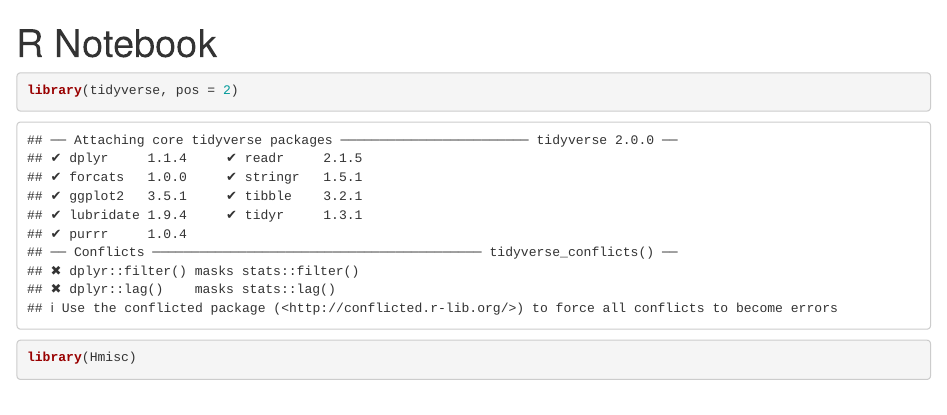
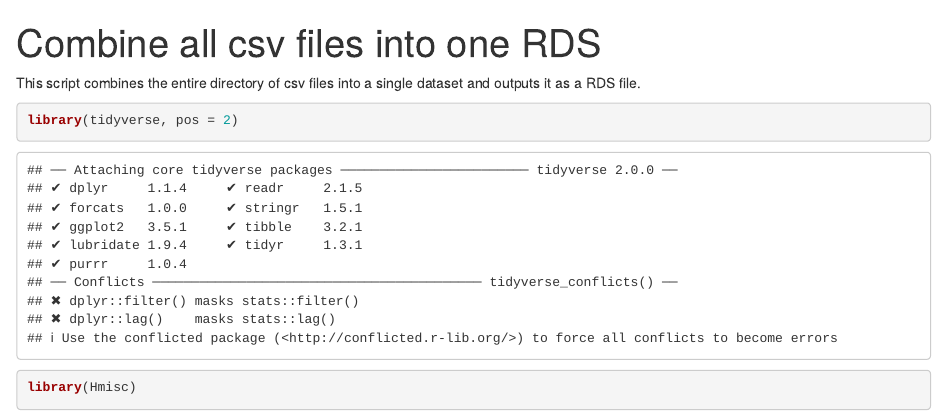
Before and after one commit to jiewpeng/thesis, an R Markdown document (_0a-combine-private-residential-data.Rmd): the page in a window 1100 px wide, from its top. Rendered offline with R 4.5, knitr and Pandoc, with nearby package versions; drawn as R Markdown's standard HTML page in place of the format the file asks for; some code elsewhere in the file could not run offline.

Commit message:
new structure, send old files to archive folder

````diff
--- a/_0a-combine-private-residential-data.Rmd
+++ b/_0a-combine-private-residential-data.Rmd
@@ -1,14 +1,16 @@
 ---
-title: "R Notebook"
+title: "Combine all csv files into one RDS"
 output: #html_notebook
 ---
 
-```{r}
+This script combines the entire directory of csv files into a single dataset and outputs it as a RDS file.
+
+```{r setup}
 library(tidyverse, pos = 2)
 library(Hmisc)
 ```
 
-```{r}
+```{r append all csvs into one dataset}
 private_datasets <- Sys.glob("data/raw/private/*.csv")
 transactions <- private_datasets %>% map(read_csv, col_types = "cciiciciicccccciiccc") %>% tibble() %>% unnest()
 transactions
````
Also changed, not shown: _0a-combine-private-residential-data.Rmd (5 more changed lines).
